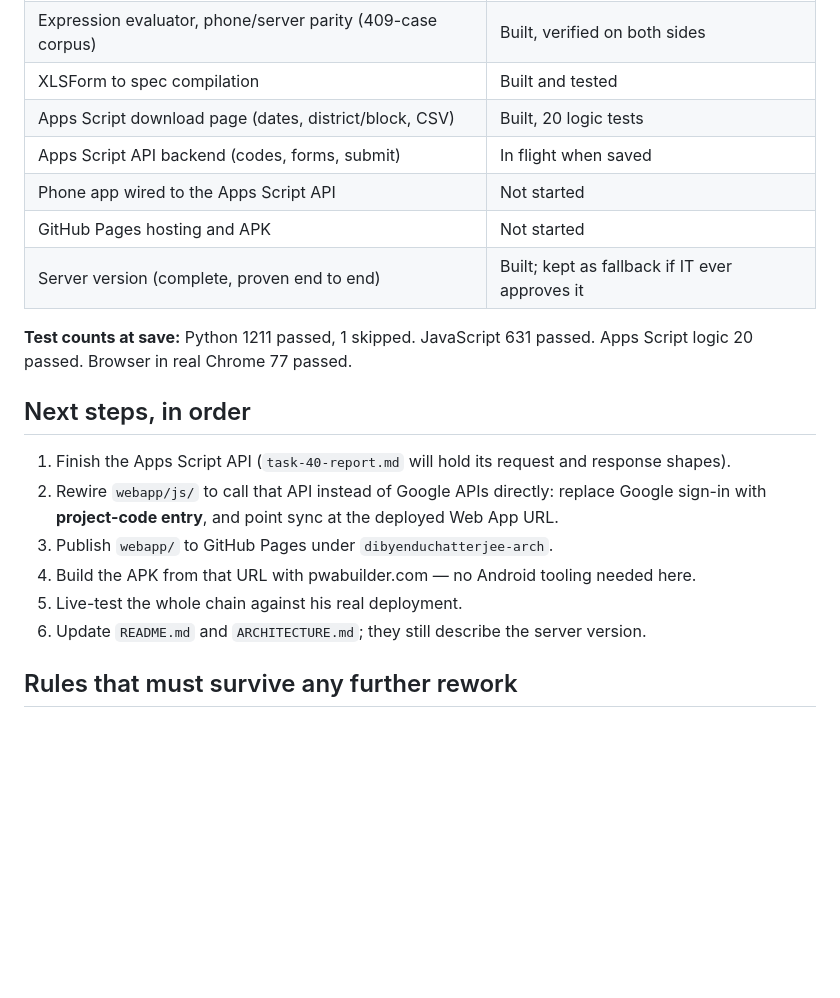
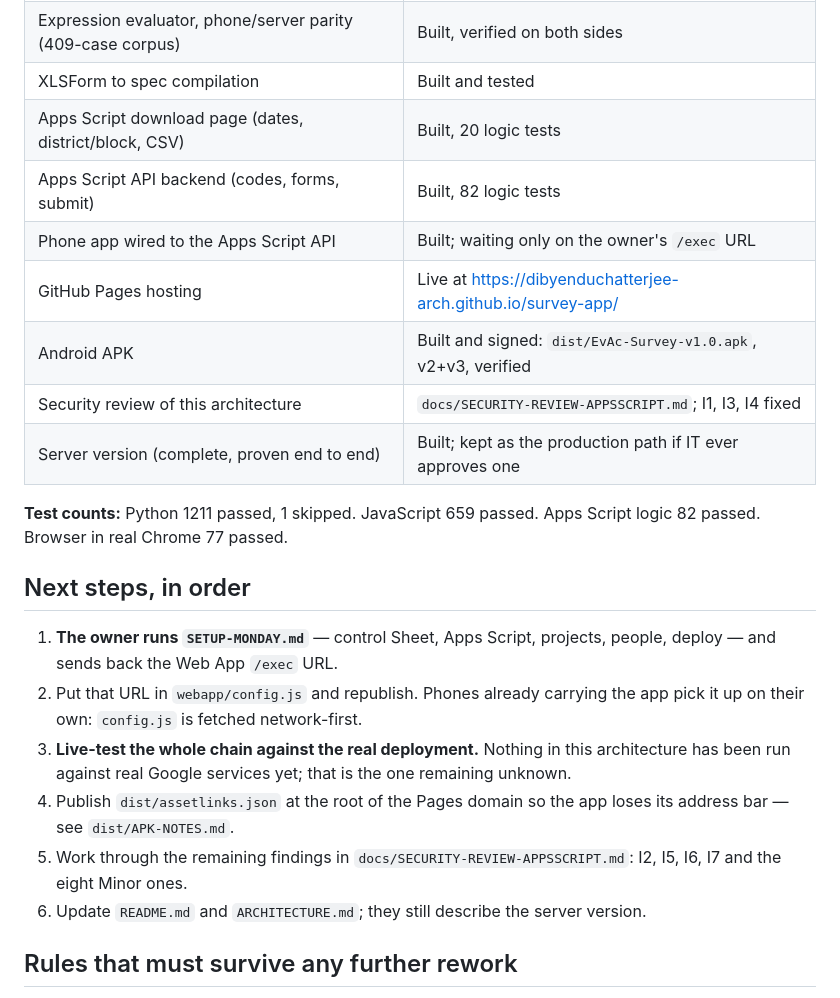
Before and after one commit to dibyenduchatterjee-arch/survey-app, a Markdown page: HANDOVER.md, the part around the change. Drawn GitHub-style; blank space fills up the shorter version.

Commit message:
docs: bring the handover state table and next steps up to date
The table still said the Apps Script backend was in flight and that hosting and
the APK had not been started. All three are done: 82 Apps Script tests, the app
live on GitHub Pages, and a signed APK in dist/. Next steps now start where the
work actually stands — the owner's setup run, then the first live test against
real Google services, which is still the one unknown.

Co-Authored-By: Claude Opus 5 <noreply@anthropic.com>

```diff
--- a/HANDOVER.md
+++ b/HANDOVER.md
@@ -41,22 +41,28 @@ spreadsheet, one tab per form.
 | Expression evaluator, phone/server parity (409-case corpus) | Built, verified on both sides |
 | XLSForm to spec compilation | Built and tested |
 | Apps Script download page (dates, district/block, CSV) | Built, 20 logic tests |
-| Apps Script API backend (codes, forms, submit) | In flight when saved |
-| Phone app wired to the Apps Script API | Not started |
-| GitHub Pages hosting and APK | Not started |
-| Server version (complete, proven end to end) | Built; kept as fallback if IT ever approves it |
+| Apps Script API backend (codes, forms, submit) | Built, 82 logic tests |
+| Phone app wired to the Apps Script API | Built; waiting only on the owner's `/exec` URL |
+| GitHub Pages hosting | Live at https://dibyenduchatterjee-arch.github.io/survey-app/ |
+| Android APK | Built and signed: `dist/EvAc-Survey-v1.0.apk`, v2+v3, verified |
+| Security review of this architecture | `docs/SECURITY-REVIEW-APPSSCRIPT.md`; I1, I3, I4 fixed |
+| Server version (complete, proven end to end) | Built; kept as the production path if IT ever approves one |
 
-**Test counts at save:** Python 1211 passed, 1 skipped. JavaScript 631 passed. Apps Script
-logic 20 passed. Browser in real Chrome 77 passed.
+**Test counts:** Python 1211 passed, 1 skipped. JavaScript 659 passed. Apps Script
+logic 82 passed. Browser in real Chrome 77 passed.
 
 ## Next steps, in order
 
-1. Finish the Apps Script API (`task-40-report.md` will hold its request and response shapes).
-2. Rewire `webapp/js/` to call that API instead of Google APIs directly: replace Google
-   sign-in with **project-code entry**, and point sync at the deployed Web App URL.
-3. Publish `webapp/` to GitHub Pages under `dibyenduchatterjee-arch`.
-4. Build the APK from that URL with pwabuilder.com — no Android tooling needed here.
-5. Live-test the whole chain against his real deployment.
+1. **The owner runs `SETUP-MONDAY.md`** — control Sheet, Apps Script, projects, people,
+   deploy — and sends back the Web App `/exec` URL.
+2. Put that URL in `webapp/config.js` and republish. Phones already carrying the app pick
+   it up on their own: `config.js` is fetched network-first.
+3. **Live-test the whole chain against the real deployment.** Nothing in this architecture
+   has been run against real Google services yet; that is the one remaining unknown.
+4. Publish `dist/assetlinks.json` at the root of the Pages domain so the app loses its
+   address bar — see `dist/APK-NOTES.md`.
+5. Work through the remaining findings in `docs/SECURITY-REVIEW-APPSSCRIPT.md`: I2, I5, I6,
+   I7 and the eight Minor ones.
 6. Update `README.md` and `ARCHITECTURE.md`; they still describe the server version.
 
 ## Rules that must survive any further rework
```
